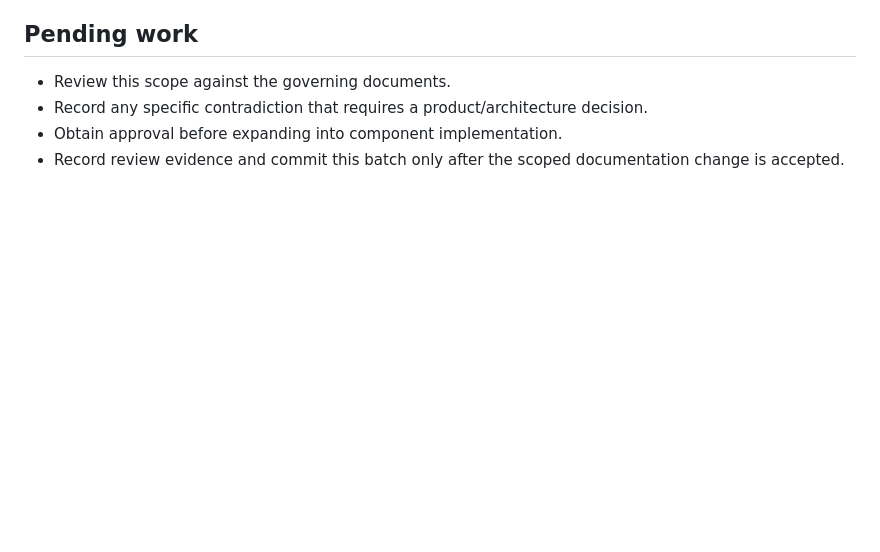
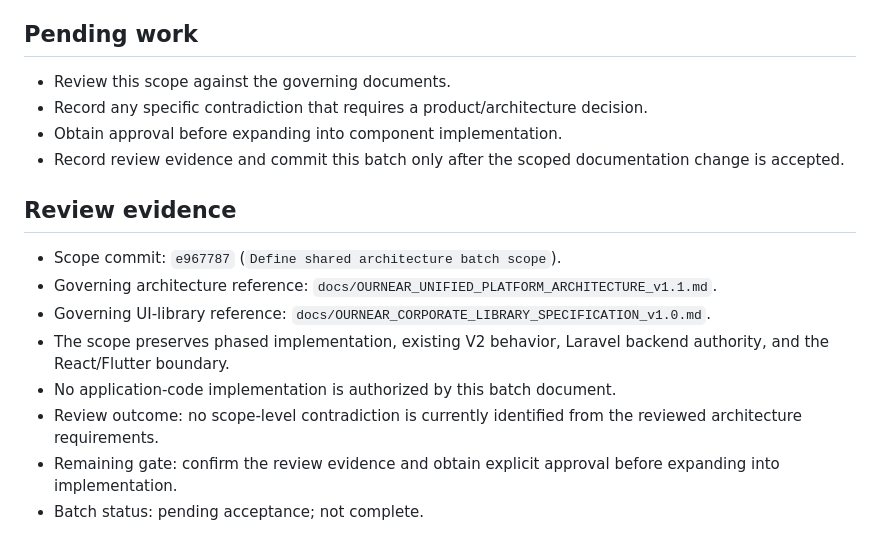
Before and after one commit to Ournear-Hub/Hub, a Markdown page: docs/implementation-batches/B4-Shared-Architecture.md, the part around the change. GitHub-like rendering; blank space fills up the shorter version.

Commit message:
Record shared architecture scope review

```diff
--- a/docs/implementation-batches/B4-Shared-Architecture.md
+++ b/docs/implementation-batches/B4-Shared-Architecture.md
@@ -49,3 +49,14 @@ This batch formalizes architecture boundaries and governance. It does not author
 - Record any specific contradiction that requires a product/architecture decision.
 - Obtain approval before expanding into component implementation.
 - Record review evidence and commit this batch only after the scoped documentation change is accepted.
+
+## Review evidence
+
+- Scope commit: `e967787` (`Define shared architecture batch scope`).
+- Governing architecture reference: `docs/OURNEAR_UNIFIED_PLATFORM_ARCHITECTURE_v1.1.md`.
+- Governing UI-library reference: `docs/OURNEAR_CORPORATE_LIBRARY_SPECIFICATION_v1.0.md`.
+- The scope preserves phased implementation, existing V2 behavior, Laravel backend authority, and the React/Flutter boundary.
+- No application-code implementation is authorized by this batch document.
+- Review outcome: no scope-level contradiction is currently identified from the reviewed architecture requirements.
+- Remaining gate: confirm the review evidence and obtain explicit approval before expanding into implementation.
+- Batch status: pending acceptance; not complete.
```
